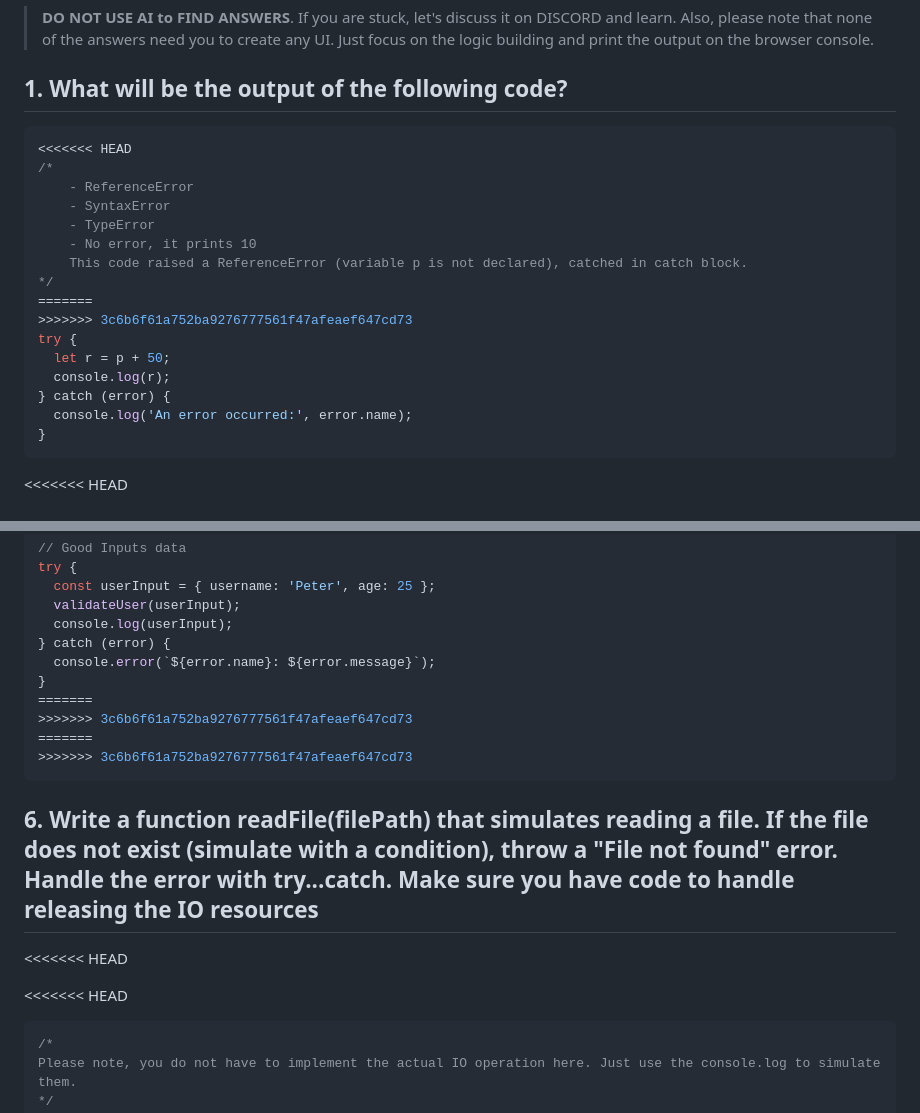
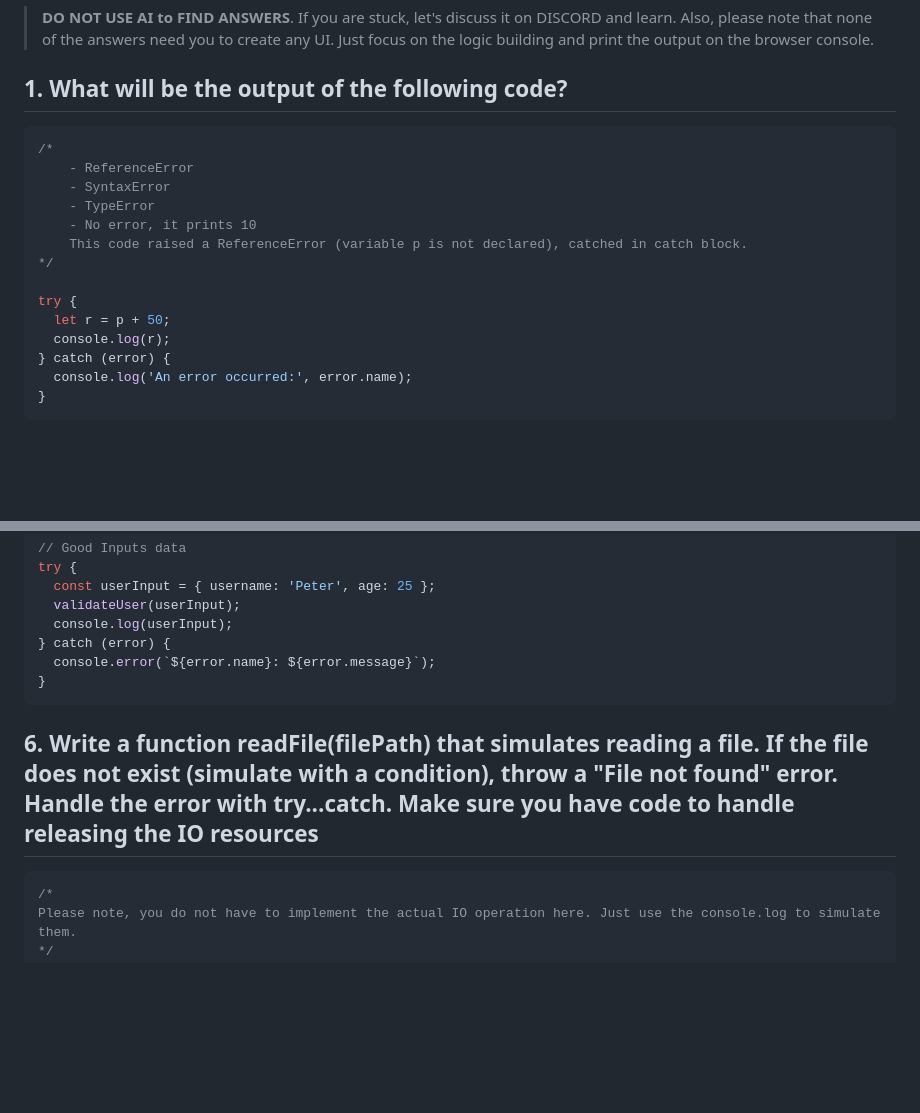
Before and after one commit to josamuna/js-practice, a Markdown page: Day-14/README.md, 2 parts joined by grey strips. Drawn GitHub-style; blank space fills up the shorter version.

````diff
--- a/Day-14/README.md
+++ b/Day-14/README.md
@@ -258,7 +258,6 @@ Please complete the following tasks and post them on the tapaScript Discord unde
 ## 1. What will be the output of the following code?
 
 ```js
-<<<<<<< HEAD
 /*
     - ReferenceError
     - SyntaxError
@@ -266,8 +265,7 @@ Please complete the following tasks and post them on the tapaScript Discord unde
     - No error, it prints 10
     This code raised a ReferenceError (variable p is not declared), catched in catch block.
 */
-=======
->>>>>>> 3c6b6f61a752ba9276777561f47afeaef647cd73
+
 try {
   let r = p + 50;
   console.log(r);
@@ -275,8 +273,6 @@ try {
   console.log('An error occurred:', error.name);
 }
 ```
-
-<<<<<<< HEAD
 
 ## 2. Write a function processPayment(amount) that checks if the amount is positive and not exceeding balance. If any condition fails, throw appropriate errors
 
@@ -578,17 +542,9 @@ try {
 } catch (error) {
   console.error(`${error.name}: ${error.message}`);
 }
-=======
->>>>>>> 3c6b6f61a752ba9276777561f47afeaef647cd73
-=======
->>>>>>> 3c6b6f61a752ba9276777561f47afeaef647cd73
 ```
 
 ## 6. Write a function readFile(filePath) that simulates reading a file. If the file does not exist (simulate with a condition), throw a "File not found" error. Handle the error with try...catch. Make sure you have code to handle releasing the IO resources
-
-<<<<<<< HEAD
-
-<<<<<<< HEAD
 
 ```js
 /*
````
Also changed, not shown: other parts of Day-14/README.md (+9 -80 lines).
